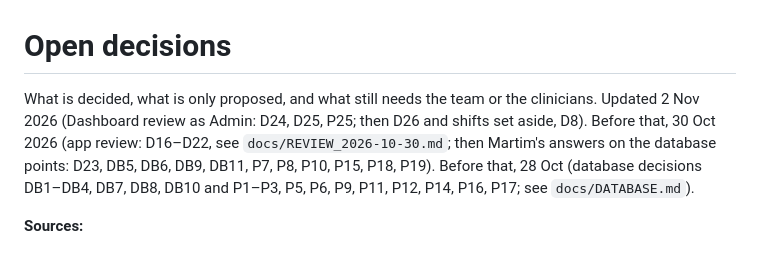
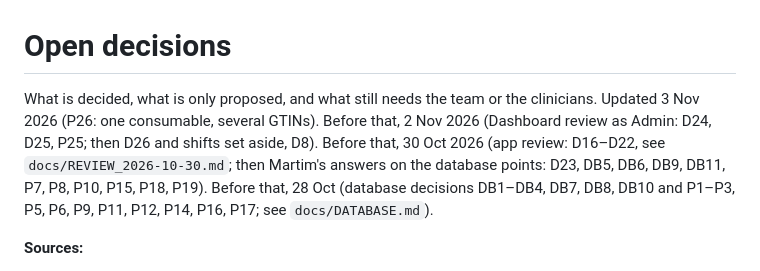
Before and after one commit to MartinMcGraft/ICrash, a Markdown page: docs/OPEN_DECISIONS.md, the part around one of its changes. Rendered like a GitHub page.

Commit message:
docs: P26 open decision, one consumable with several GTINs
A GTIN identifies one product from one brand owner at one packaging level,
so the same consumable can have several. Records the question and the
suggested CONSUMABLECODE table; DATABASE.md and the code are unchanged.

Co-Authored-By: Claude Opus 5.5 <noreply@anthropic.com>
Claude-Session: https://claude.ai/code/session_01SYhQFQfJoiDmPBZf9RCE4o

```diff
--- a/docs/OPEN_DECISIONS.md
+++ b/docs/OPEN_DECISIONS.md
@@ -1,7 +1,7 @@
 # Open decisions
 
 What is decided, what is only proposed, and what still needs the team or the clinicians.
-Updated 2 Nov 2026 (Dashboard review as Admin: D24, D25, P25; then D26 and shifts set aside, D8). Before that, 30 Oct 2026 (app review: D16–D22, see `docs/REVIEW_2026-10-30.md`; then Martim's answers on the database points: D23, DB5, DB6, DB9, DB11, P7, P8, P10, P15, P18, P19). Before that, 28 Oct (database decisions DB1–DB4, DB7, DB8, DB10 and P1–P3, P5, P6, P9, P11, P12, P14, P16, P17; see `docs/DATABASE.md`).
+Updated 3 Nov 2026 (P26: one consumable, several GTINs). Before that, 2 Nov 2026 (Dashboard review as Admin: D24, D25, P25; then D26 and shifts set aside, D8). Before that, 30 Oct 2026 (app review: D16–D22, see `docs/REVIEW_2026-10-30.md`; then Martim's answers on the database points: D23, DB5, DB6, DB9, DB11, P7, P8, P10, P15, P18, P19). Before that, 28 Oct (database decisions DB1–DB4, DB7, DB8, DB10 and P1–P3, P5, P6, P9, P11, P12, P14, P16, P17; see `docs/DATABASE.md`).
 
 **Sources:**
 - Product decisions: the design audit of 12 Oct 2026 (claude.ai project "I-Crash",
```
Also changed, not shown: other parts of docs/OPEN_DECISIONS.md (+1 -0 lines).
